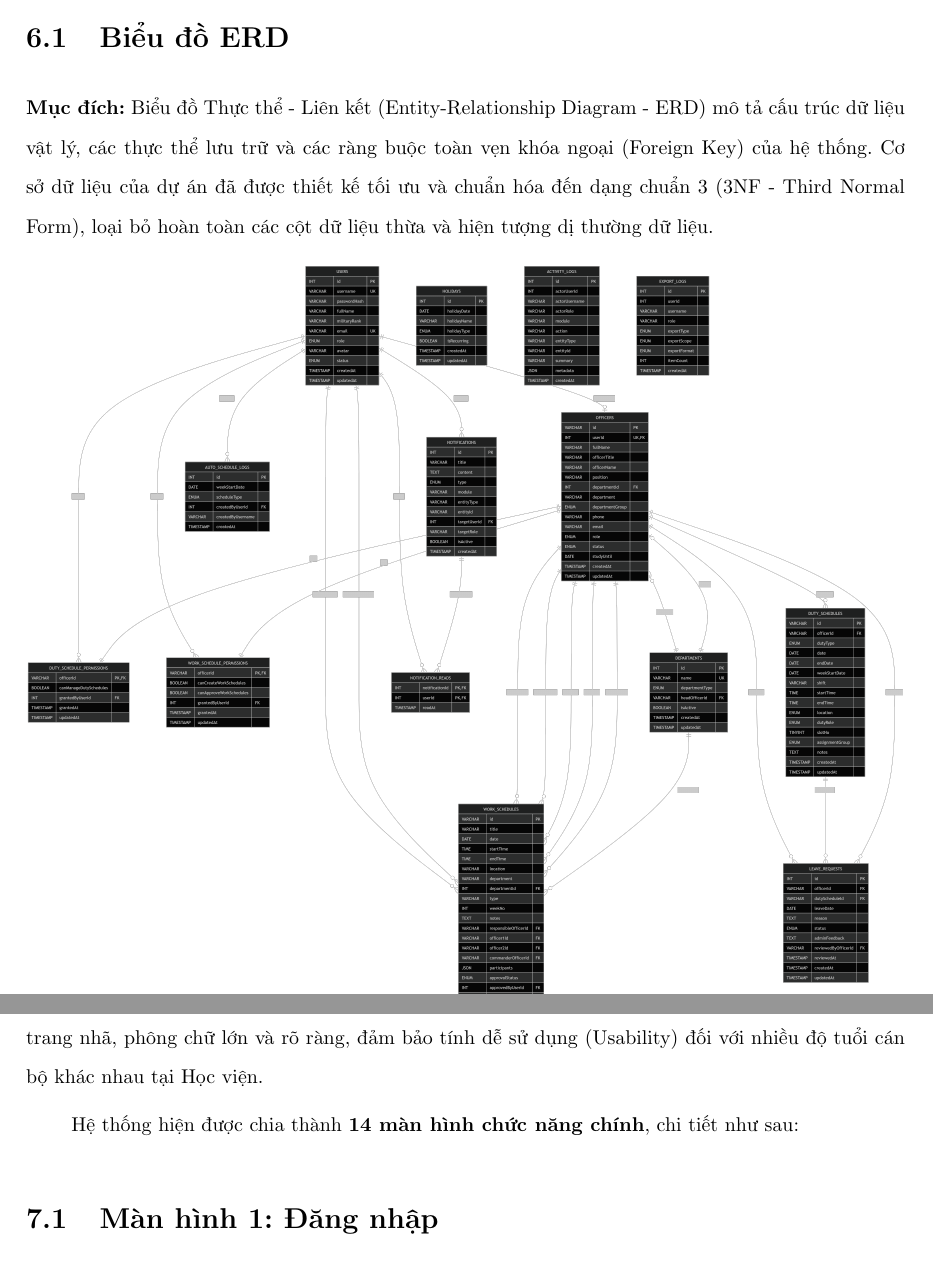
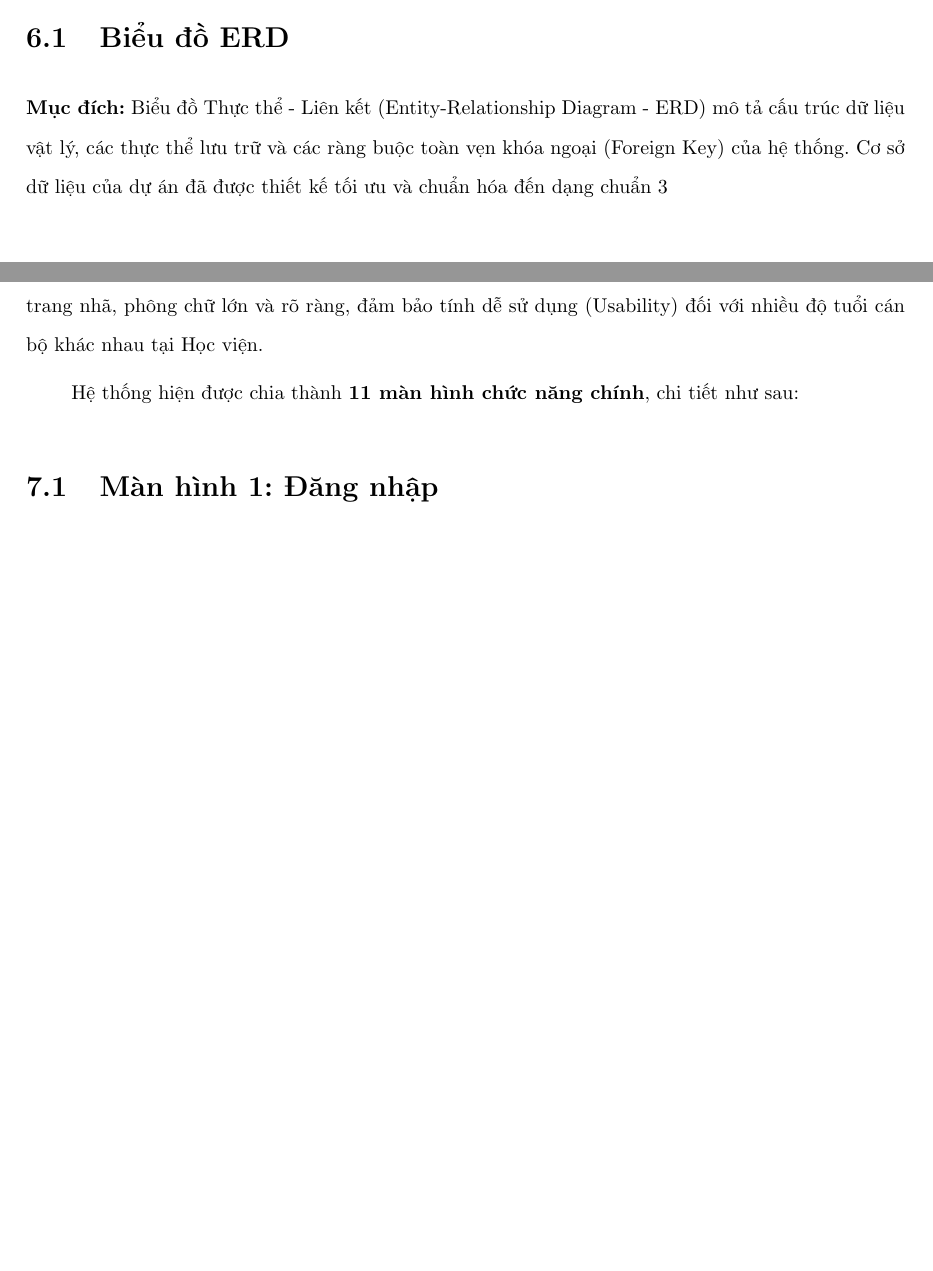
Before and after one commit to BQBao-Hedspi4K67/webxeplich, a LaTeX document (report/BaoCao_QuanLyLich.tex): two parts of pages 68 and 79 of 97, joined at a grey line, cut so that both start at the same text, the shorter picture padded with empty space. Compiled offline with pdfLaTeX.

Commit message:
addver652026

```diff
--- a/report/BaoCao_QuanLyLich.tex
+++ b/report/BaoCao_QuanLyLich.tex
@@ -1269,7 +1269,7 @@ Biểu đồ trình tự (Sequence Diagram) mô tả chi tiết cách các đố
 \chapter{Thiết kế cơ sở dữ liệu}
 \section{Biểu đồ ERD}
 
-\textbf{Mục đích:} Biểu đồ Thực thể - Liên kết (Entity-Relationship Diagram - ERD) mô tả cấu trúc dữ liệu vật lý, các thực thể lưu trữ và các ràng buộc toàn vẹn khóa ngoại (Foreign Key) của hệ thống. Cơ sở dữ liệu của dự án đã được thiết kế tối ưu và chuẩn hóa đến dạng chuẩn 3 (3NF - Third Normal Form), loại bỏ hoàn toàn các cột dữ liệu thừa và hiện tượng dị thường dữ liệu.
+\textbf{Mục đích:} Biểu đồ Thực thể - Liên kết (Entity-Relationship Diagram - ERD) mô tả cấu trúc dữ liệu vật lý, các thực thể lưu trữ và các ràng buộc toàn vẹn khóa ngoại (Foreign Key) của hệ thống. Cơ sở dữ liệu của dự án đã được thiết kế tối ưu và chuẩn hóa đến dạng chuẩn 3
 
 \FloatBarrier
 \imgplaceholder{Biểu đồ ERD tổng quát của hệ thống}{fig:erd_total}
@@ -1581,7 +1581,7 @@ Nhờ cơ chế này, nếu một file danh sách cán bộ bị xuất ra ngoà
 
 Thiết kế giao diện người dùng (User Interface - UI) và Trải nghiệm người dùng (User Experience - UX) là một trong những yếu tố quyết định sự thành công của phần mềm khi áp dụng vào thực tiễn. Giao diện của hệ thống được thiết kế theo trường phái Tối giản (Minimalism), sử dụng tông màu trang nhã, phông chữ lớn và rõ ràng, đảm bảo tính dễ sử dụng (Usability) đối với nhiều độ tuổi cán bộ khác nhau tại Học viện.
 
-Hệ thống hiện được chia thành \textbf{14 màn hình chức năng chính}, chi tiết như sau:
+Hệ thống hiện được chia thành \textbf{11 màn hình chức năng chính}, chi tiết như sau:
 
 \FloatBarrier
 \section{Màn hình 1: Đăng nhập}
```
Also changed, not shown: report/image/web24.png.
